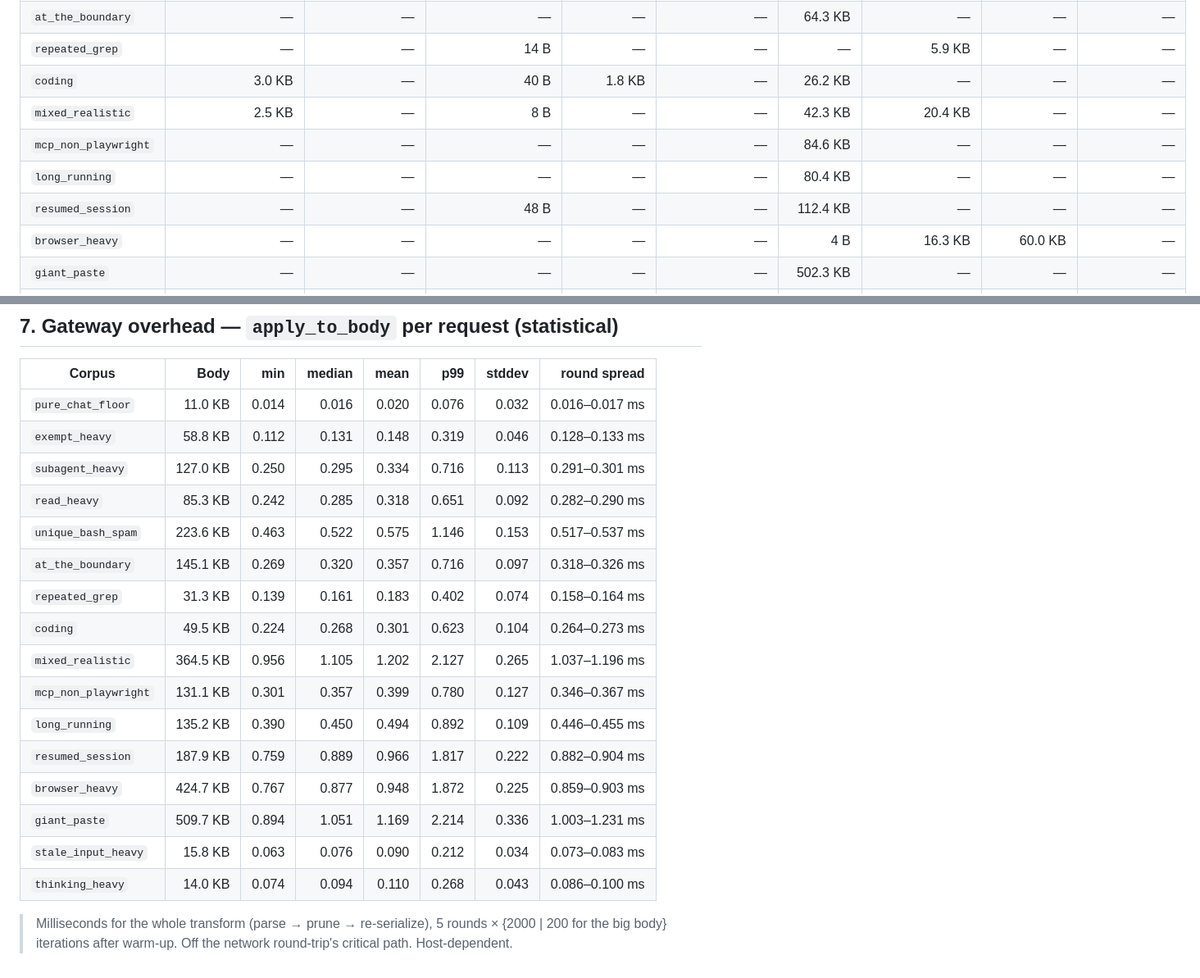
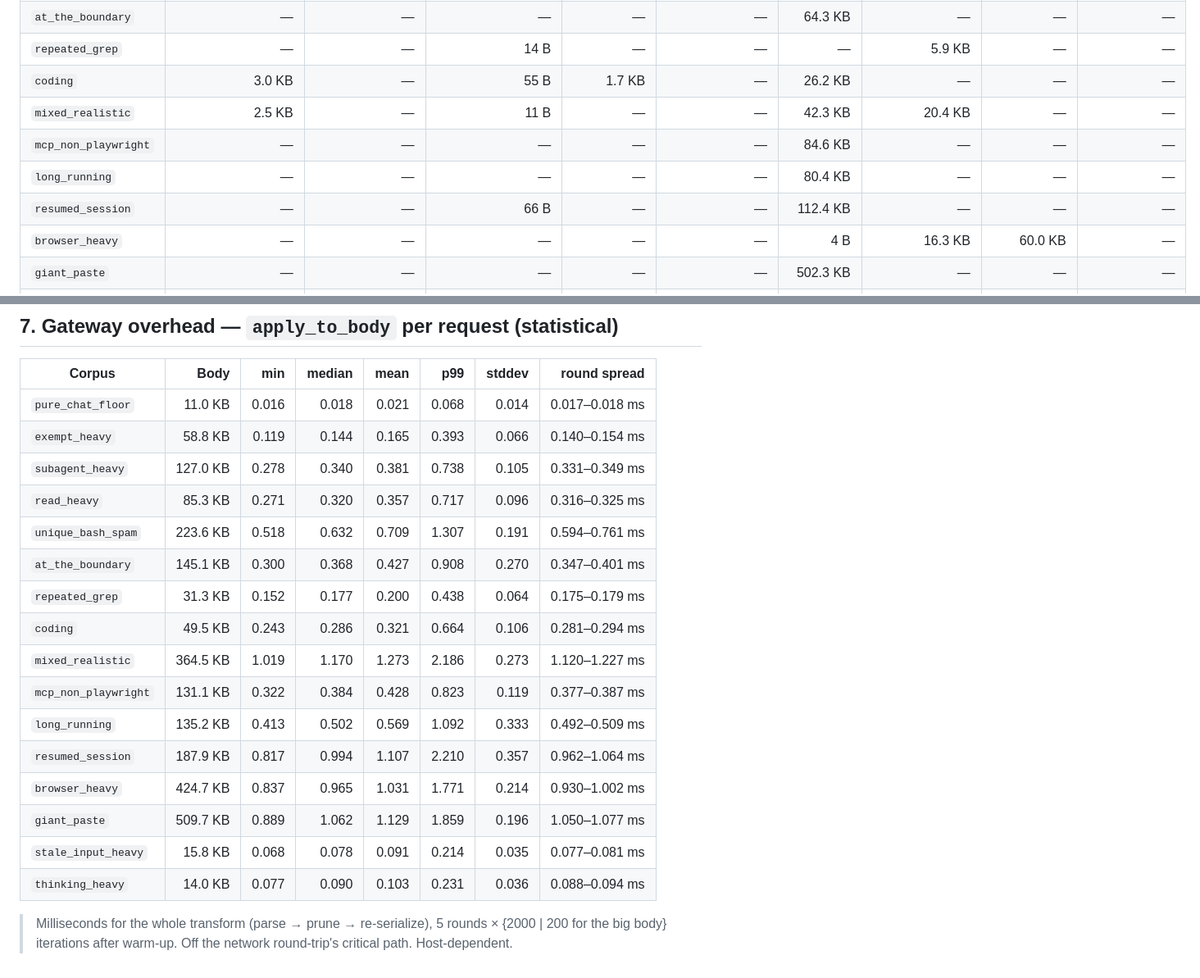
Before and after one commit to AZagatti/trimwire, a Markdown page: benchmark/results/RESULTS.md, 2 parts joined by grey strips. Shown at 82% size. Drawn GitHub-style.

Commit message:
bench: regenerate RESULTS.md after marker byte-accounting shifts
The marker rewrites (concise supersession stub, terse demand-page/summarizer)
shifted deterministic per-strategy byte counts + a couple of reduction figures
(e.g. coding 83.0%→82.9%). Regenerate the committed benchmark doc so the
bench-drift CI guard passes. §7 timing is host-dependent and ignored by the guard.

Co-Authored-By: Claude Opus 4.8 (1M context) <noreply@anthropic.com>

```diff
--- a/benchmark/results/RESULTS.md
+++ b/benchmark/results/RESULTS.md
@@ -141,11 +141,11 @@ are estimates; timing is host-dependent. See `examples/bench.rs` for caveats.
 | `unique_bash_spam` | — | — | — | — | — | 126.5 KB | — | — | — |
 | `at_the_boundary` | — | — | — | — | — | 64.3 KB | — | — | — |
 | `repeated_grep` | — | — | 14 B | — | — | — | 5.9 KB | — | — |
-| `coding` | 3.0 KB | — | 40 B | 1.8 KB | — | 26.2 KB | — | — | — |
-| `mixed_realistic` | 2.5 KB | — | 8 B | — | — | 42.3 KB | 20.4 KB | — | — |
+| `coding` | 3.0 KB | — | 55 B | 1.7 KB | — | 26.2 KB | — | — | — |
+| `mixed_realistic` | 2.5 KB | — | 11 B | — | — | 42.3 KB | 20.4 KB | — | — |
 | `mcp_non_playwright` | — | — | — | — | — | 84.6 KB | — | — | — |
 | `long_running` | — | — | — | — | — | 80.4 KB | — | — | — |
-| `resumed_session` | — | — | 48 B | — | — | 112.4 KB | — | — | — |
+| `resumed_session` | — | — | 66 B | — | — | 112.4 KB | — | — | — |
 | `browser_heavy` | — | — | — | — | — | 4 B | 16.3 KB | 60.0 KB | — |
 | `giant_paste` | — | — | — | — | — | 502.3 KB | — | — | — |
 | `stale_input_heavy` | — | 12.0 KB | — | — | — | — | — | — | — |
@@ -318,22 +318,22 @@ are estimates; timing is host-dependent. See `examples/bench.rs` for caveats.
 
 | Corpus | Body | min | median | mean | p99 | stddev | round spread |
 |---|--:|--:|--:|--:|--:|--:|--:|
-| `pure_chat_floor` | 11.0 KB | 0.014 | 0.016 | 0.020 | 0.076 | 0.032 | 0.016–0.017 ms |
-| `exempt_heavy` | 58.8 KB | 0.112 | 0.131 | 0.148 | 0.319 | 0.046 | 0.128–0.133 ms |
-| `subagent_heavy` | 127.0 KB | 0.250 | 0.295 | 0.334 | 0.716 | 0.113 | 0.291–0.301 ms |
-| `read_heavy` | 85.3 KB | 0.242 | 0.285 | 0.318 | 0.651 | 0.092 | 0.282–0.290 ms |
-| `unique_bash_spam` | 223.6 KB | 0.463 | 0.522 | 0.575 | 1.146 | 0.153 | 0.517–0.537 ms |
-| `at_the_boundary` | 145.1 KB | 0.269 | 0.320 | 0.357 | 0.716 | 0.097 | 0.318–0.326 ms |
-| `repeated_grep` | 31.3 KB | 0.139 | 0.161 | 0.183 | 0.402 | 0.074 | 0.158–0.164 ms |
-| `coding` | 49.5 KB | 0.224 | 0.268 | 0.301 | 0.623 | 0.104 | 0.264–0.273 ms |
-| `mixed_realistic` | 364.5 KB | 0.956 | 1.105 | 1.202 | 2.127 | 0.265 | 1.037–1.196 ms |
-| `mcp_non_playwright` | 131.1 KB | 0.301 | 0.357 | 0.399 | 0.780 | 0.127 | 0.346–0.367 ms |
-| `long_running` | 135.2 KB | 0.390 | 0.450 | 0.494 | 0.892 | 0.109 | 0.446–0.455 ms |
-| `resumed_session` | 187.9 KB | 0.759 | 0.889 | 0.966 | 1.817 | 0.222 | 0.882–0.904 ms |
-| `browser_heavy` | 424.7 KB | 0.767 | 0.877 | 0.948 | 1.872 | 0.225 | 0.859–0.903 ms |
-| `giant_paste` | 509.7 KB | 0.894 | 1.051 | 1.169 | 2.214 | 0.336 | 1.003–1.231 ms |
-| `stale_input_heavy` | 15.8 KB | 0.063 | 0.076 | 0.090 | 0.212 | 0.034 | 0.073–0.083 ms |
-| `thinking_heavy` | 14.0 KB | 0.074 | 0.094 | 0.110 | 0.268 | 0.043 | 0.086–0.100 ms |
+| `pure_chat_floor` | 11.0 KB | 0.016 | 0.018 | 0.021 | 0.068 | 0.014 | 0.017–0.018 ms |
+| `exempt_heavy` | 58.8 KB | 0.119 | 0.144 | 0.165 | 0.393 | 0.066 | 0.140–0.154 ms |
+| `subagent_heavy` | 127.0 KB | 0.278 | 0.340 | 0.381 | 0.738 | 0.105 | 0.331–0.349 ms |
+| `read_heavy` | 85.3 KB | 0.271 | 0.320 | 0.357 | 0.717 | 0.096 | 0.316–0.325 ms |
+| `unique_bash_spam` | 223.6 KB | 0.518 | 0.632 | 0.709 | 1.307 | 0.191 | 0.594–0.761 ms |
+| `at_the_boundary` | 145.1 KB | 0.300 | 0.368 | 0.427 | 0.908 | 0.270 | 0.347–0.401 ms |
+| `repeated_grep` | 31.3 KB | 0.152 | 0.177 | 0.200 | 0.438 | 0.064 | 0.175–0.179 ms |
+| `coding` | 49.5 KB | 0.243 | 0.286 | 0.321 | 0.664 | 0.106 | 0.281–0.294 ms |
+| `mixed_realistic` | 364.5 KB | 1.019 | 1.170 | 1.273 | 2.186 | 0.273 | 1.120–1.227 ms |
+| `mcp_non_playwright` | 131.1 KB | 0.322 | 0.384 | 0.428 | 0.823 | 0.119 | 0.377–0.387 ms |
+| `long_running` | 135.2 KB | 0.413 | 0.502 | 0.569 | 1.092 | 0.333 | 0.492–0.509 ms |
+| `resumed_session` | 187.9 KB | 0.817 | 0.994 | 1.107 | 2.210 | 0.357 | 0.962–1.064 ms |
+| `browser_heavy` | 424.7 KB | 0.837 | 0.965 | 1.031 | 1.771 | 0.214 | 0.930–1.002 ms |
+| `giant_paste` | 509.7 KB | 0.889 | 1.062 | 1.129 | 1.859 | 0.196 | 1.050–1.077 ms |
+| `stale_input_heavy` | 15.8 KB | 0.068 | 0.078 | 0.091 | 0.214 | 0.035 | 0.077–0.081 ms |
+| `thinking_heavy` | 14.0 KB | 0.077 | 0.090 | 0.103 | 0.231 | 0.036 | 0.088–0.094 ms |
 
 > Milliseconds for the whole transform (parse → prune → re-serialize), 5
 > rounds × {2000 | 200 for the big body} iterations after warm-up. Off the
```
Also changed, not shown: other parts of benchmark/results/RESULTS.md (+2 -2 lines).
